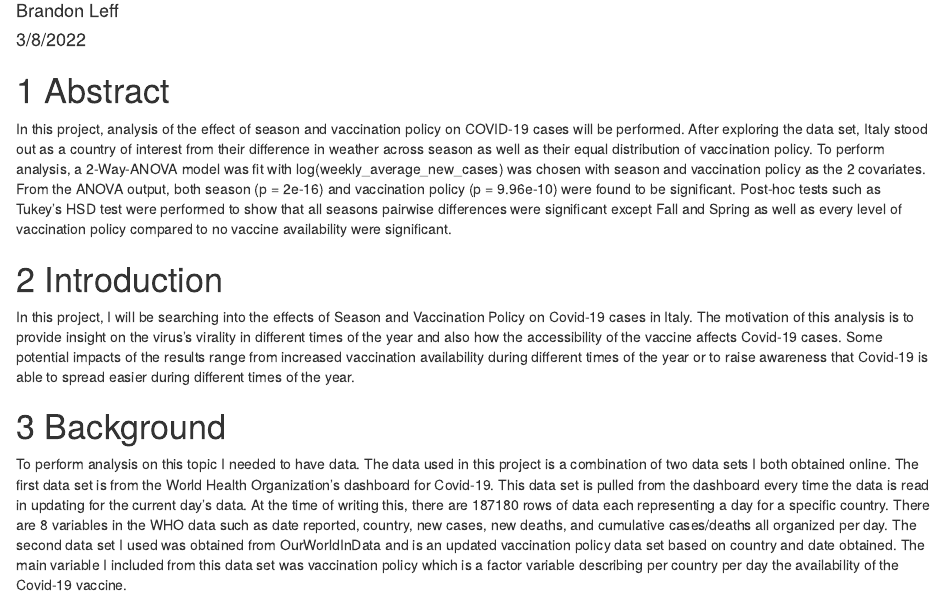
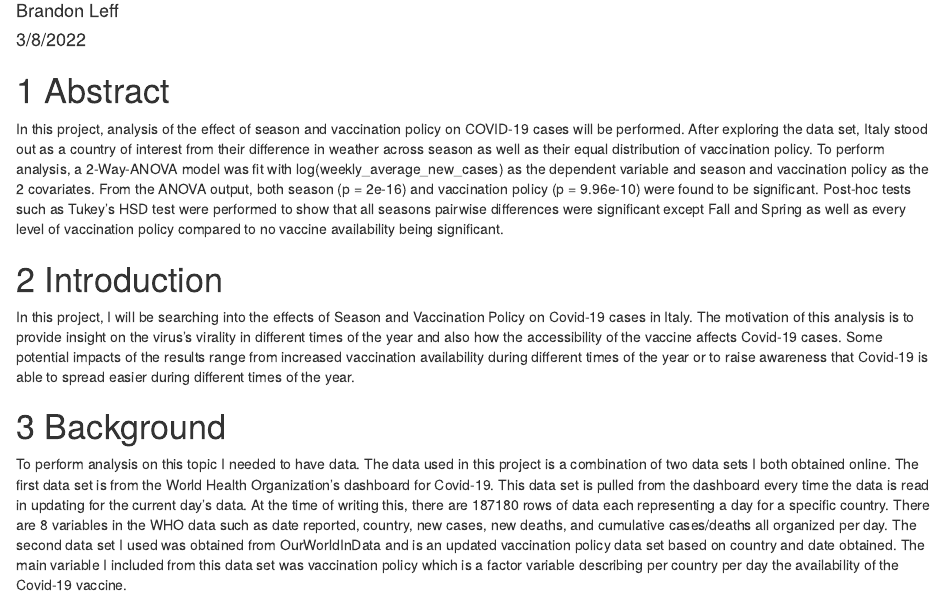
Before and after one commit to brandonleff/STA207_FinalProject, an R Markdown document (final_project_bnleff.Rmd): the page in a window 1100 px wide, from 110 px down. The pictures show the output file final_project_bnleff.html that the author committed with the source, opened offline.

Commit message:
fixes typos

```diff
--- a/final_project_bnleff.Rmd
+++ b/final_project_bnleff.Rmd
@@ -22,7 +22,7 @@ vac <- read_csv("covid-vaccination-policy-updated.csv") %>% select(-Code)
 
 # Abstract
 
-In this project, analysis of the effect of season and vaccination policy on COVID-19 cases will be performed. After exploring the data set, Italy stood out as a country of interest from their difference in weather across season as well as their equal distribution of vaccination policy. To perform analysis, a 2-Way-ANOVA model was fit with log(weekly_average_new_cases) was chosen with season and vaccination policy as the 2 covariates. From the ANOVA output, both season (p = 2e-16) and vaccination policy (p = 9.96e-10) were found to be significant. Post-hoc tests such as Tukey's HSD test were performed to show that all seasons pairwise differences were significant except Fall and Spring as well as every level of vaccination policy compared to no vaccine availability were significant.
+In this project, analysis of the effect of season and vaccination policy on COVID-19 cases will be performed. After exploring the data set, Italy stood out as a country of interest from their difference in weather across season as well as their equal distribution of vaccination policy. To perform analysis, a 2-Way-ANOVA model was fit with log(weekly_average_new_cases) as the dependent variable and season and vaccination policy as the 2 covariates. From the ANOVA output, both season (p = 2e-16) and vaccination policy (p = 9.96e-10) were found to be significant. Post-hoc tests such as Tukey's HSD test were performed to show that all seasons pairwise differences were significant except Fall and Spring as well as every level of vaccination policy compared to no vaccine availability being significant.
 
 # Introduction
 
```
Also changed, not shown: final_project_bnleff.html.
